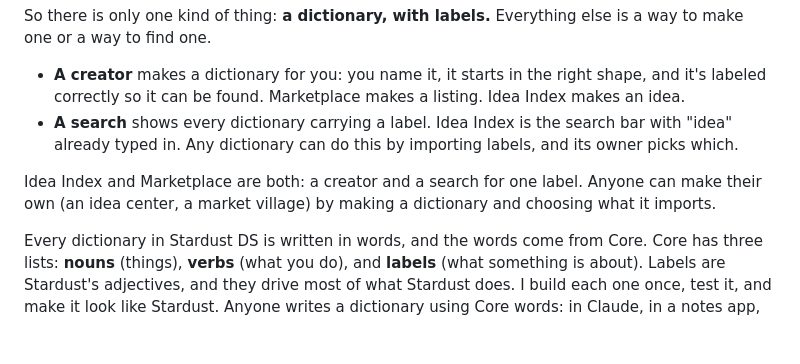
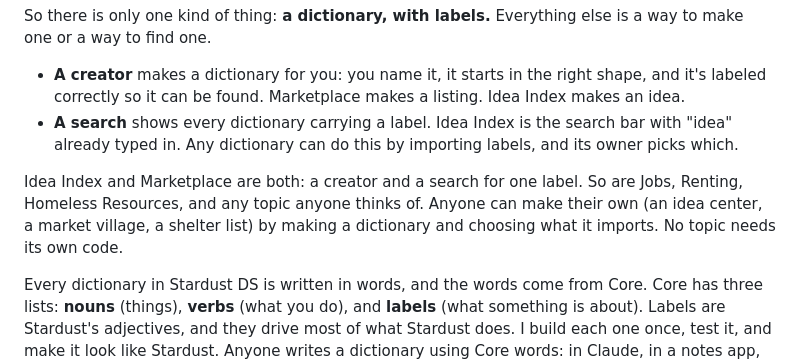
Before and after one commit to jwolff617/stardust-ds, a Markdown page: dictionaries/Core_Toolbox.md, the part around the change. Drawn GitHub-style; blank space fills up the shorter version.

Commit message:
Core Toolbox: jobs, renting, homeless resources follow the same creator-plus-search rule

```diff
--- a/dictionaries/Core_Toolbox.md
+++ b/dictionaries/Core_Toolbox.md
@@ -11,7 +11,7 @@ So there is only one kind of thing: **a dictionary, with labels.** Everything el
 - **A creator** makes a dictionary for you: you name it, it starts in the right shape, and it's labeled correctly so it can be found. Marketplace makes a listing. Idea Index makes an idea.
 - **A search** shows every dictionary carrying a label. Idea Index is the search bar with "idea" already typed in. Any dictionary can do this by importing labels, and its owner picks which.
 
-Idea Index and Marketplace are both: a creator and a search for one label. Anyone can make their own (an idea center, a market village) by making a dictionary and choosing what it imports.
+Idea Index and Marketplace are both: a creator and a search for one label. So are Jobs, Renting, Homeless Resources, and any topic anyone thinks of. Anyone can make their own (an idea center, a market village, a shelter list) by making a dictionary and choosing what it imports. No topic needs its own code.
 
 Every dictionary in Stardust DS is written in words, and the words come from Core. Core has three lists: **nouns** (things), **verbs** (what you do), and **labels** (what something is about). Labels are Stardust's adjectives, and they drive most of what Stardust does. I build each one once, test it, and make it look like Stardust. Anyone writes a dictionary using Core words: in Claude, in a notes app, or by talking to Sage.
 
```
